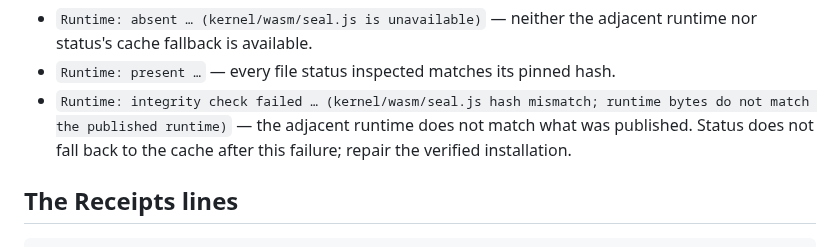
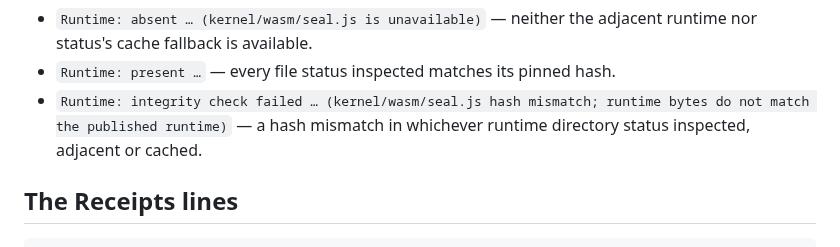
Before and after one commit to velvetmonkey/seal, a Markdown page: docs/guide/what-is-protected-right-now.md, the part around the change. Rendered like a GitHub page.

Commit message:
docs: describe integrity failures for either inspected runtime
Co-Authored-By: GPT Codex (fakemodel) <codex@openai.com>

```diff
--- a/docs/guide/what-is-protected-right-now.md
+++ b/docs/guide/what-is-protected-right-now.md
@@ -260,9 +260,8 @@ Three states:
   adjacent runtime nor status's cache fallback is available.
 - `Runtime: present …` — every file status inspected matches its pinned hash.
 - `Runtime: integrity check failed … (kernel/wasm/seal.js hash mismatch;
-  runtime bytes do not match the published runtime)` — the adjacent runtime
-  does not match what was published. Status does not fall back to the cache
-  after this failure; repair the verified installation.
+  runtime bytes do not match the published runtime)` — a hash mismatch in
+  whichever runtime directory status inspected, adjacent or cached.
 
 ## The Receipts lines
 
```
